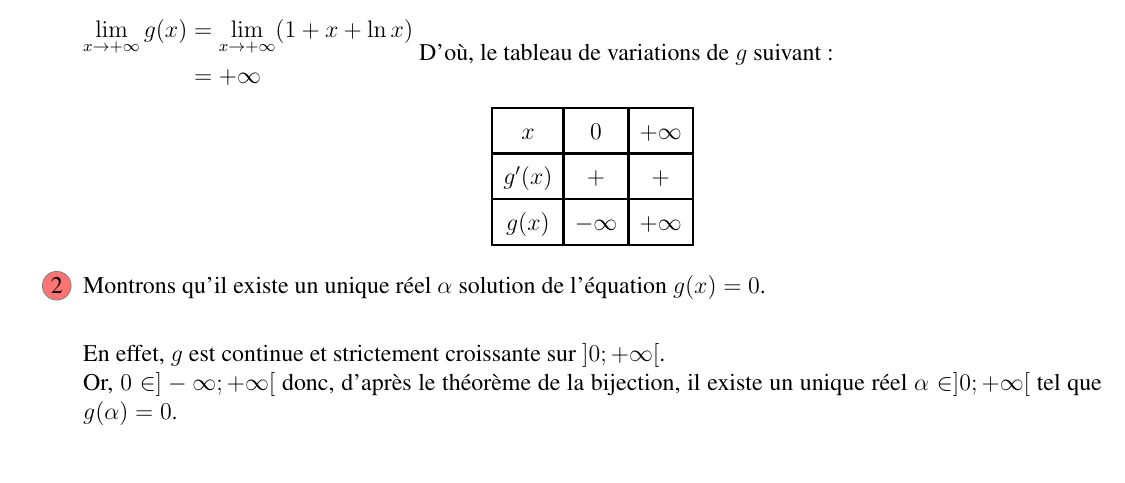
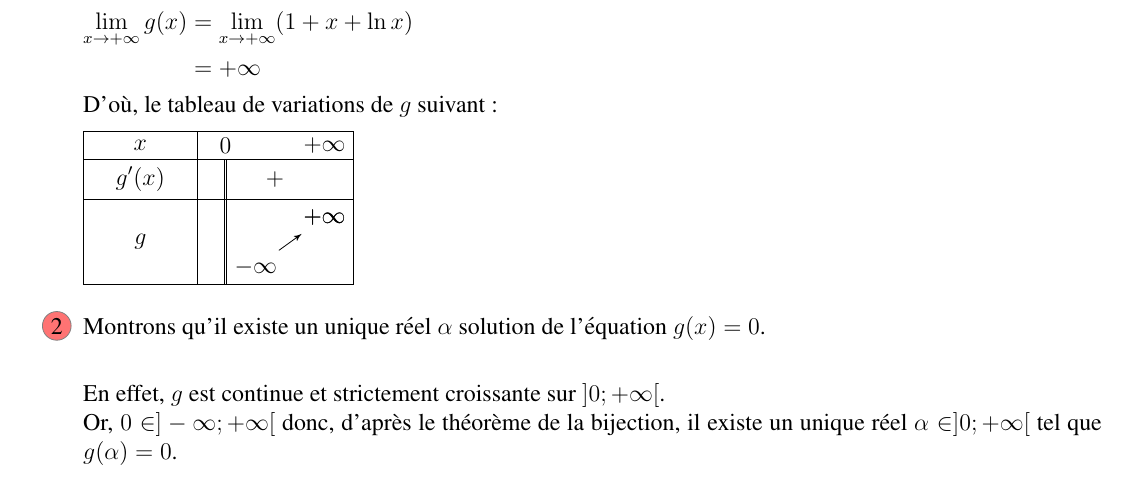
Before and after one commit to patheGobel/EvaluationTS2, a LaTeX document (devoir4Correction.tex): part of page 3 of 7, cut so that both start at the same text. Compiled offline with pdfLaTeX.

Commit message:
Correction devoir4

```diff
--- a/devoir4Correction.tex
+++ b/devoir4Correction.tex
@@ -273,19 +273,14 @@ $\begin{aligned}
 \lim\limits_{x \to +\infty} g(x) &= \lim\limits_{x \to +\infty} (1 + x + \ln x) \\
 &= +\infty
 \end{aligned}$
+
 D'où, le tableau de variations de $g$ suivant :
 
-\[
-\begin{array}{|c|c|c|c|}
-\hline
-x & 0 & +\infty \\
-\hline
-g'(x) & + & + \\
-\hline
-g(x) & -\infty & +\infty \\
-\hline
-\end{array}
-\]
+    \begin{tikzpicture}[node style/.style={fill opacity=0,text opacity=1}]
+        \tkzTabInit[espcl=1.75]{$x$/.5,$g'(x)$/.7,$g$/1.5}{$0$,$+\infty$}
+        \tkzTabLine{d,+,}
+        \tkzTabVar{D-/$-\infty$,+/$+\infty$/}
+    \end{tikzpicture}
 
 \item  Montrons qu'il existe un unique réel $\alpha$ solution de l'équation $g(x) = 0$.\\
 
```
Also changed, not shown: devoir4Correction.tex (1 more changed lines).
